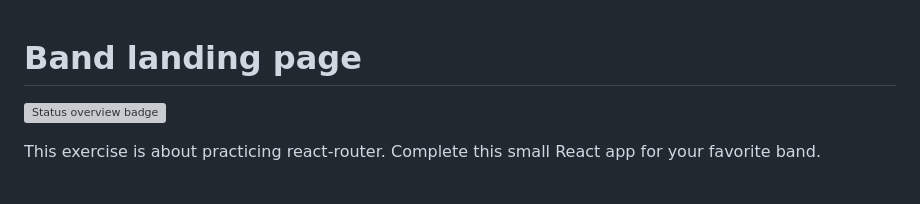
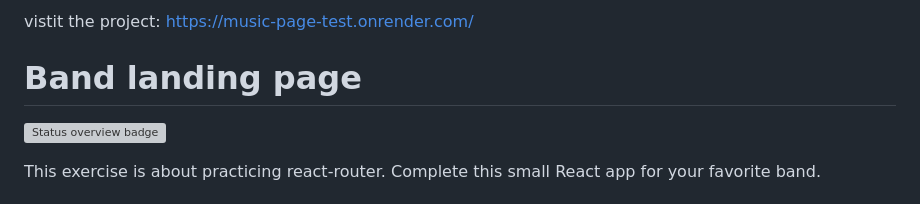
Before and after one commit to Minanfar/Music-SPA, a Markdown page: README.md, the part around the change. Rendered like a GitHub page; grey boxes are pictures that could not be loaded.

```diff
--- a/README.md
+++ b/README.md
@@ -1,3 +1,5 @@
+vistit the project: https://music-page-test.onrender.com/
+
 # Band landing page
 [![Status overview badge](../../blob/badges/.github/badges/main/badge.svg)](#-results)
 
```
